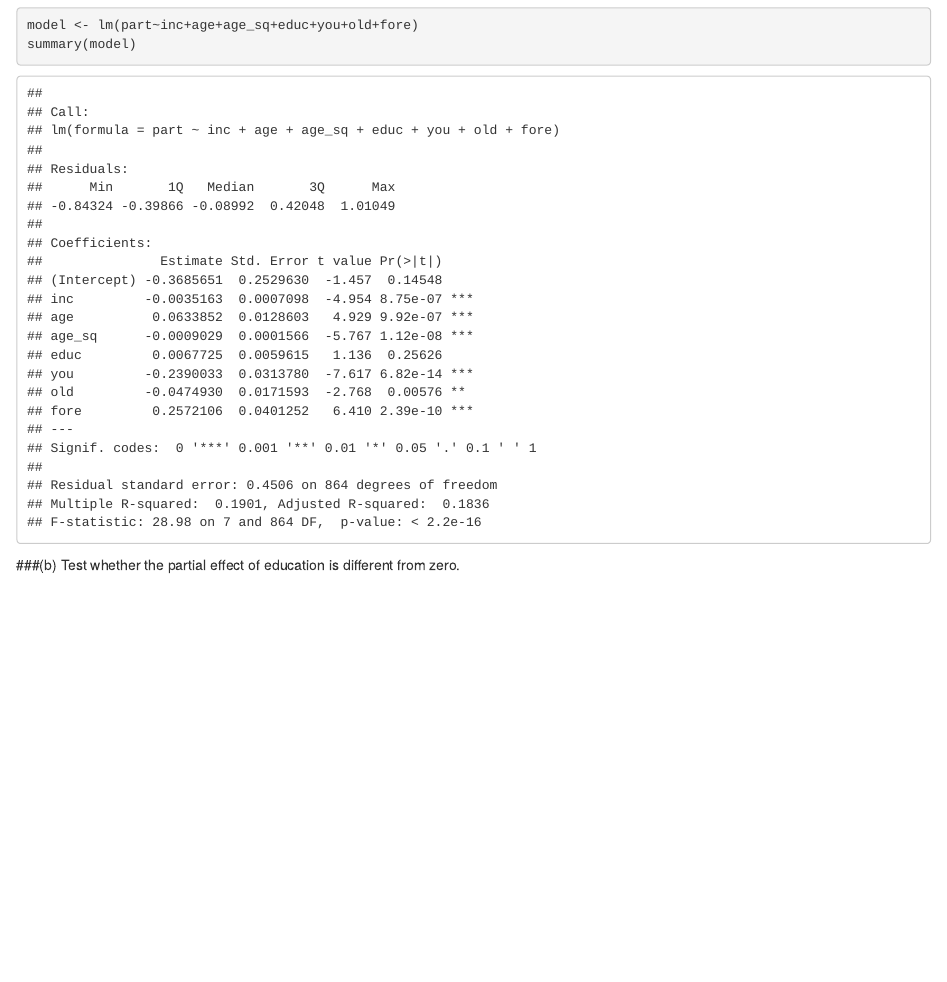
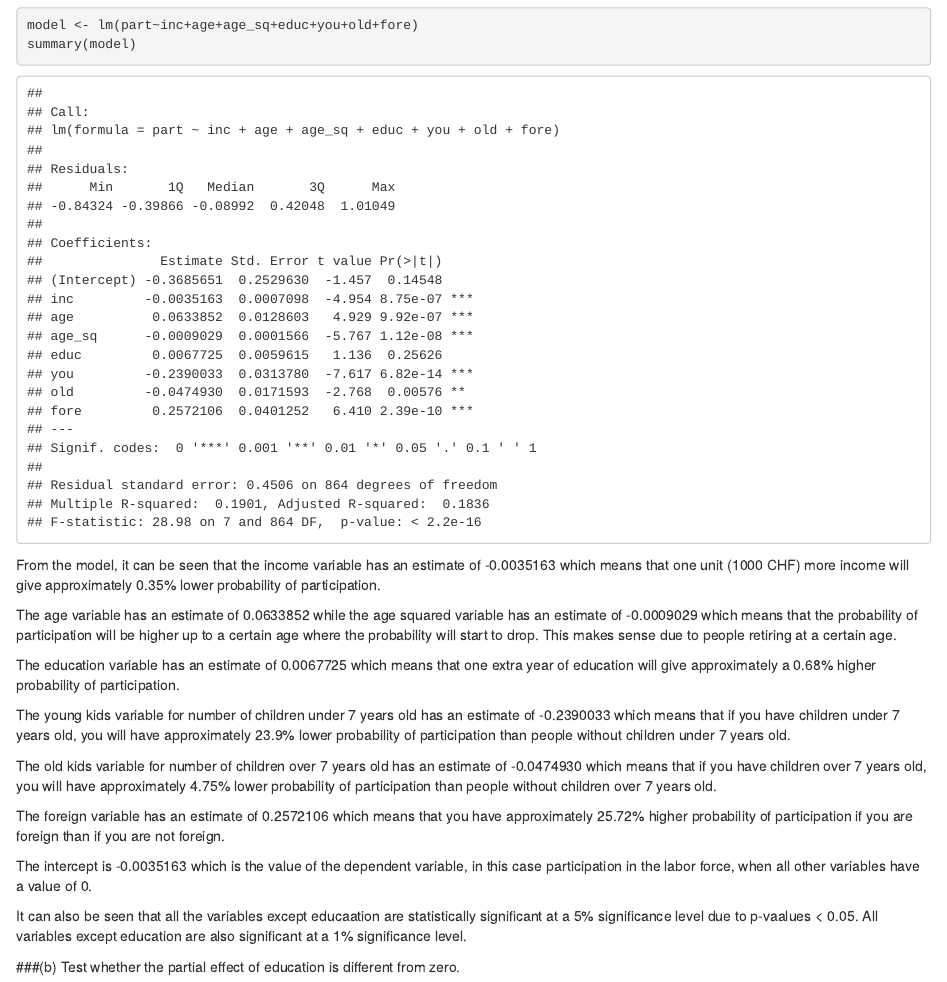
Before and after one commit to Thisen22/econometrics1, an R Markdown document (exam4.Rmd): the page in a window 1100 px wide, from 850 px down. Rendered offline with R 4.5, knitr and Pandoc, with nearby package versions.

Commit message:
opgave 4 1a

````diff
--- a/exam4.Rmd
+++ b/exam4.Rmd
@@ -49,6 +49,21 @@ The linear regression, with participation rate of the labor force
 model <- lm(part~inc+age+age_sq+educ+you+old+fore)
 summary(model)
 ```
+From the model, it can be seen that the income variable has an estimate of -0.0035163 which means that one unit (1000 CHF) more income will give approximately 0.35% lower probability of participation.
+
+The age variable has an estimate of 0.0633852 while the age squared variable has an estimate of -0.0009029 which means that the probability of participation will be higher up to a certain age where the probability will start to drop. This makes sense due to people retiring at a certain age.
+
+The education variable has an estimate of 0.0067725 which means that one extra year of education will give approximately a 0.68% higher probability of participation.
+
+The young kids variable for number of children under 7 years old has an estimate of -0.2390033 which means that if you have children under 7 years old, you will have approximately 23.9% lower probability of participation than people without children under 7 years old.
+
+The old kids variable for number of children over 7 years old has an estimate of -0.0474930 which means that if you have children over 7 years old, you will have approximately 4.75% lower probability of participation than people without children over 7 years old.
+
+The foreign variable has an estimate of 0.2572106 which means that you have approximately 25.72% higher probability of participation if you are foreign than if you are not foreign.
+
+The intercept is -0.0035163 which is the value of the dependent variable, in this case participation in the labor force, when all other variables have a value of 0.
+
+It can also be seen that all the variables except educaation are statistically significant at a 5% significance level due to p-vaalues < 0.05. All variables except education are also significant at a 1% significance level.
 
 ###(b) Test whether the partial effect of education is different from zero.
 
````
